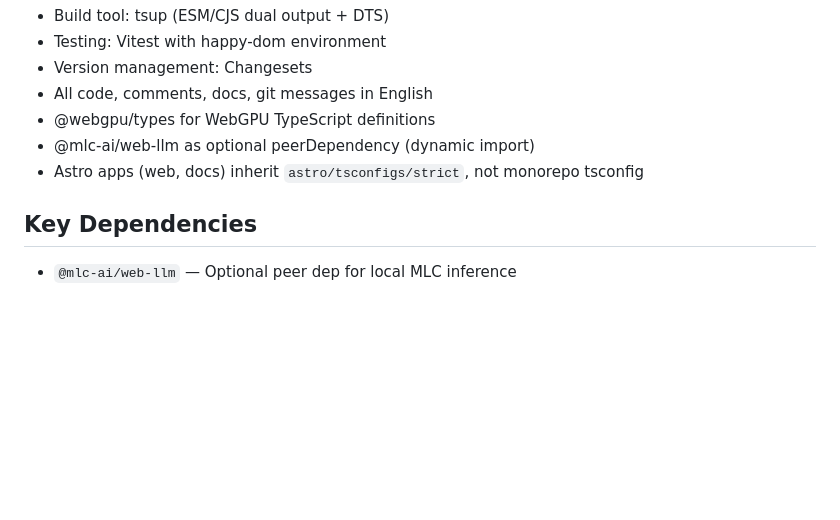
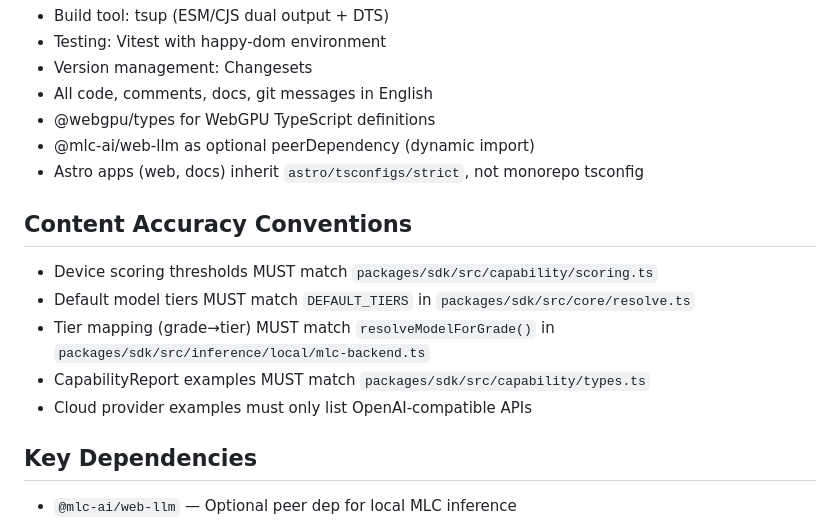
Before and after one commit to WebLLM-io/webllm.io, a Markdown page: CLAUDE.md, the part around the change. Drawn GitHub-style; blank space fills up the shorter version.

Commit message:
docs: add content accuracy conventions to CLAUDE.md
Add rules ensuring docs/web content stays aligned with SDK source of
truth for device scoring thresholds, default model tiers, grade-to-tier
mapping, CapabilityReport fields, and cloud provider compatibility.

```diff
--- a/CLAUDE.md
+++ b/CLAUDE.md
@@ -120,6 +120,14 @@ Assistant reply messages display the responding model name (e.g., `Llama-3.1-8B-
 - @mlc-ai/web-llm as optional peerDependency (dynamic import)
 - Astro apps (web, docs) inherit `astro/tsconfigs/strict`, not monorepo tsconfig
 
+## Content Accuracy Conventions
+
+- Device scoring thresholds MUST match `packages/sdk/src/capability/scoring.ts`
+- Default model tiers MUST match `DEFAULT_TIERS` in `packages/sdk/src/core/resolve.ts`
+- Tier mapping (grade→tier) MUST match `resolveModelForGrade()` in `packages/sdk/src/inference/local/mlc-backend.ts`
+- CapabilityReport examples MUST match `packages/sdk/src/capability/types.ts`
+- Cloud provider examples must only list OpenAI-compatible APIs
+
 ## Key Dependencies
 
 - `@mlc-ai/web-llm` — Optional peer dep for local MLC inference
```
